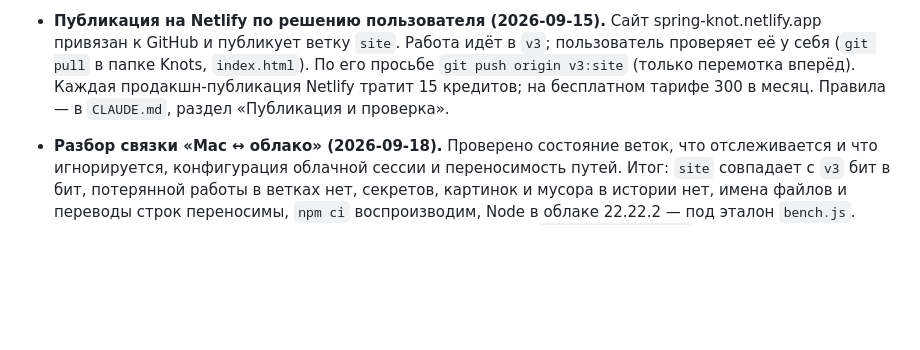
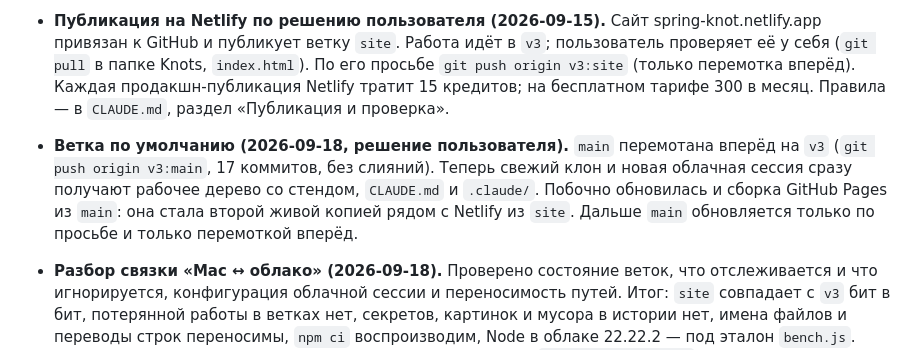
Before and after one commit to VBalik/knot-editor, a Markdown page: PROMPT-v2.md, the part around the change. Drawn GitHub-style; blank space fills up the shorter version.

```diff
--- a/PROMPT-v2.md
+++ b/PROMPT-v2.md
@@ -1258,6 +1258,11 @@ stir8 — выворачивание, corners, jamwhy, thinfit, wsyntax) зел
   (только перемотка вперёд). Каждая продакшн-публикация Netlify тратит 15 кредитов; на
   бесплатном тарифе 300 в месяц. Правила — в `CLAUDE.md`, раздел «Публикация и проверка».
 
+- **Ветка по умолчанию (2026-09-18, решение пользователя).** `main` перемотана вперёд на `v3`
+  (`git push origin v3:main`, 17 коммитов, без слияний). Теперь свежий клон и новая облачная сессия
+  сразу получают рабочее дерево со стендом, `CLAUDE.md` и `.claude/`. Побочно обновилась и сборка
+  GitHub Pages из `main`: она стала второй живой копией рядом с Netlify из `site`. Дальше `main`
+  обновляется только по просьбе и только перемоткой вперёд.
 - **Разбор связки «Mac ↔ облако» (2026-09-18).** Проверено состояние веток, что отслеживается и что
   игнорируется, конфигурация облачной сессии и переносимость путей. Итог: `site` совпадает с `v3` бит
   в бит, потерянной работы в ветках нет, секретов, картинок и мусора в истории нет, имена файлов и
```
Also changed, not shown: CLAUDE.md (+3 -1 lines).
